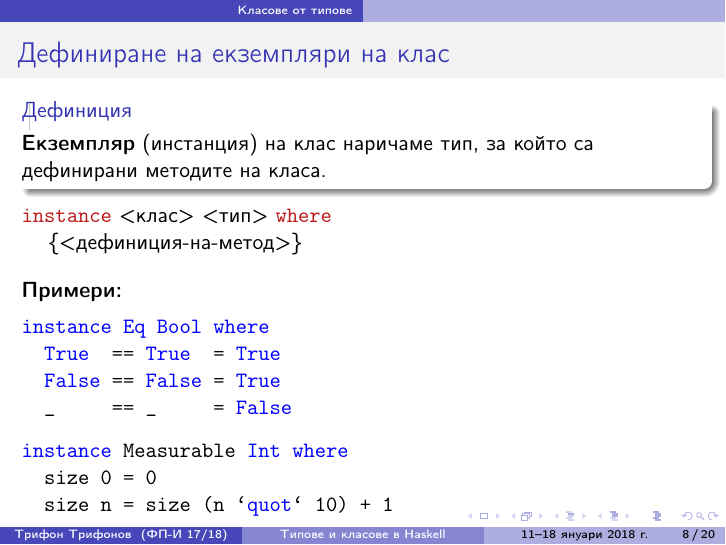
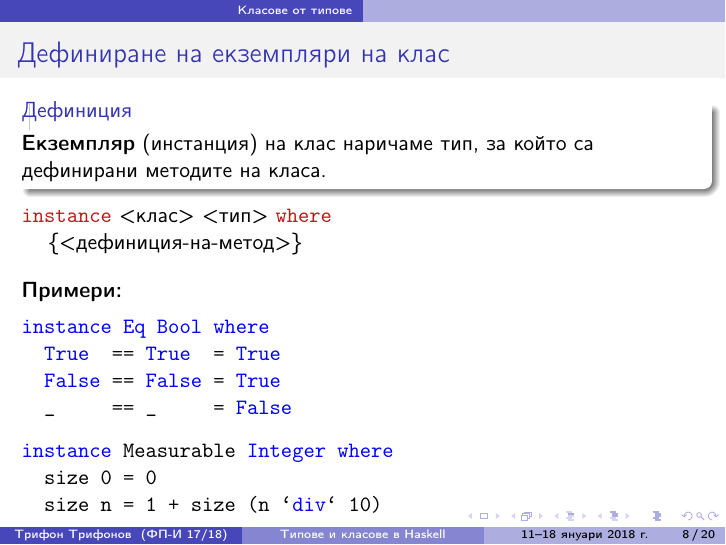
Before and after one commit to triffon/fp-slides, LaTeX slides (haskell_data.tex): page 53 of 135. Compiled offline with pdfLaTeX.

Commit message:
Measurable Integer вместо Measurable Int

```diff
--- a/haskell_data.tex
+++ b/haskell_data.tex
@@ -165,9 +165,9 @@ instance Eq Bool where
 \end{lstlisting}
   \pause
 \begin{lstlisting}
-instance Measurable Int where
+instance Measurable Integer where
   size 0 = 0
-  size n = size (n `quot` 10) + 1
+  size n = 1 + size (n `div` 10)
 \end{lstlisting}
 \end{frame}
 
```
